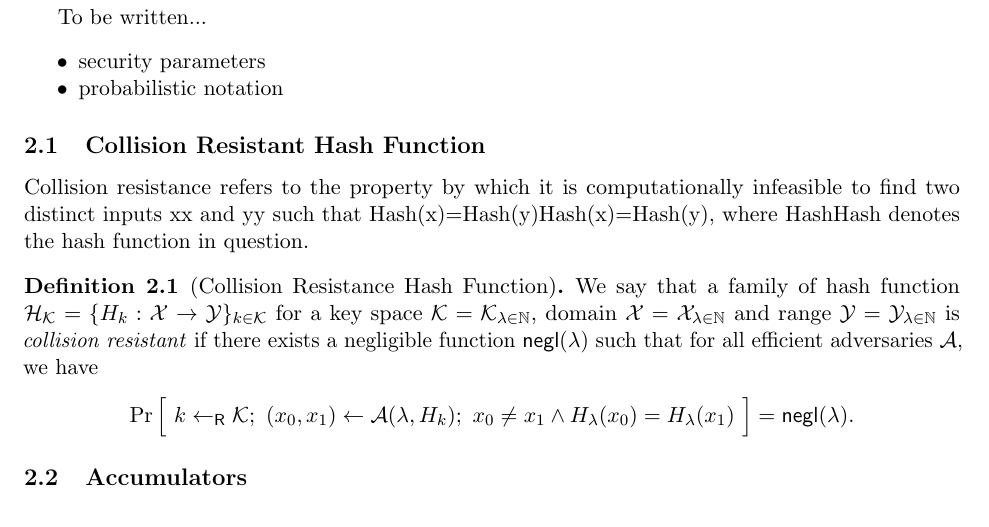
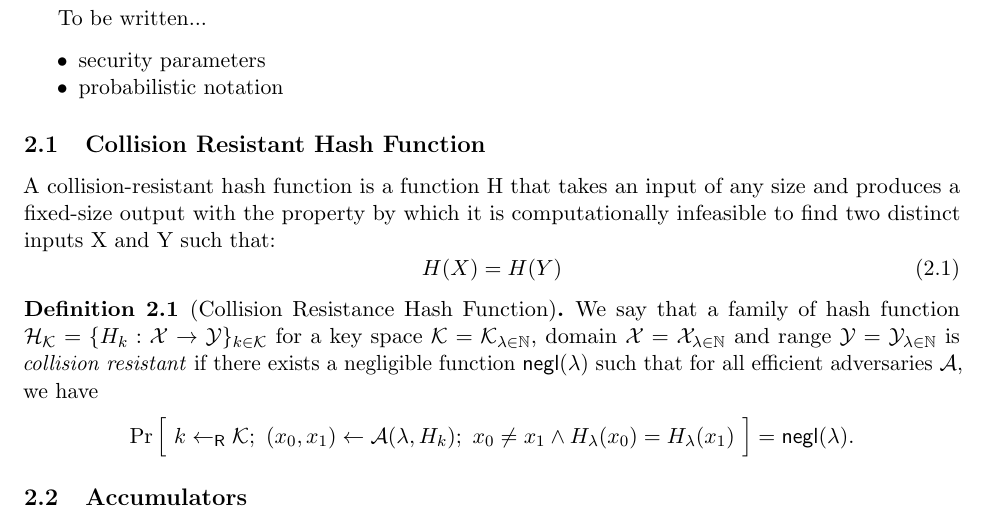
Before and after one commit to tinydancer-io/Receipt-tree-formal-proof, a LaTeX document (main.tex, which reads definition.tex): part of page 1 of 4, cut so that both start at the same text. Compiled offline with pdfLaTeX.

Commit message:
chore: add definition of collision resitance

```diff
--- a/definition.tex
+++ b/definition.tex
@@ -12,8 +12,12 @@ To be written...
 \end{itemize}
 
 \subsection{Collision Resistant Hash Function}
-Collision resistance refers to the property by which it is computationally
-infeasible to find two distinct inputs xx and yy such that Hash(x)=Hash(y)Hash(x)=Hash(y), where HashHash denotes the hash function in question.
+
+A collision-resistant hash function is a function \text{H} that takes an input
+of any size and produces a fixed-size output with the property by which it is
+computationally infeasible to find two distinct inputs \text{X} and \text{Y}
+such that:
+\begin{equation} H(X) = H(Y)\end{equation}
 
 \newcommand{\getsr}{\gets_{\ms{R}}}
 
```
